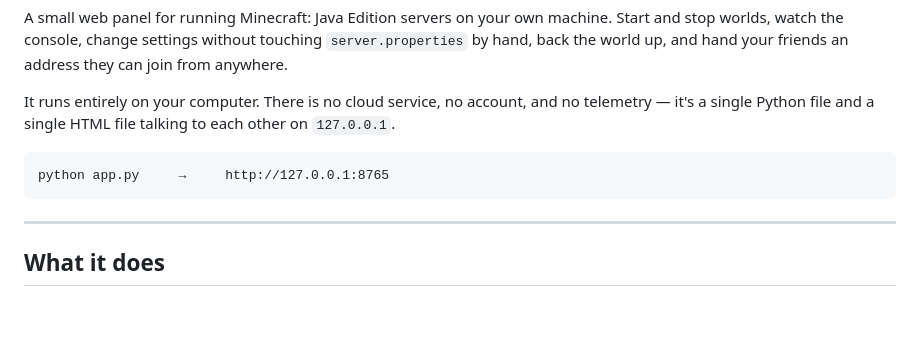
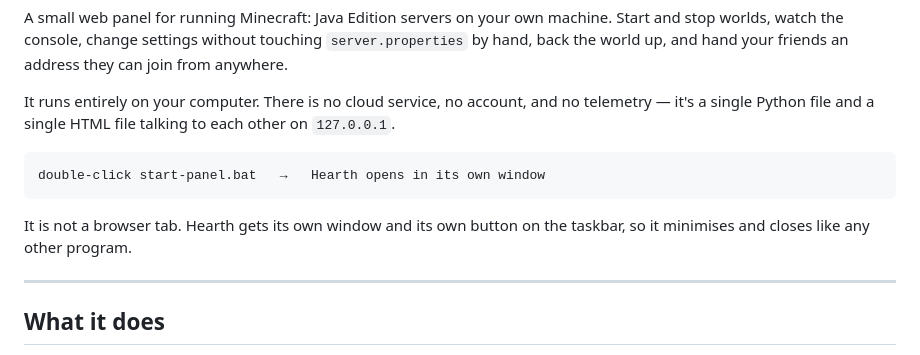
Before and after one commit to SIllowet/hearth-panel, a Markdown page: README.md, the part around one of its changes. Rendered like a GitHub page; blank space fills up the shorter version.

````diff
--- a/README.md
+++ b/README.md
@@ -10,8 +10,11 @@ telemetry — it's a single Python file and a single HTML file talking to each o
 on `127.0.0.1`.
 
 ```
-python app.py     →     http://127.0.0.1:8765
+double-click start-panel.bat   →   Hearth opens in its own window
 ```
+
+It is not a browser tab. Hearth gets its own window and its own button on the
+taskbar, so it minimises and closes like any other program.
 
 ---
 
````
Also changed, not shown: other parts of README.md (+97 -40 lines).
